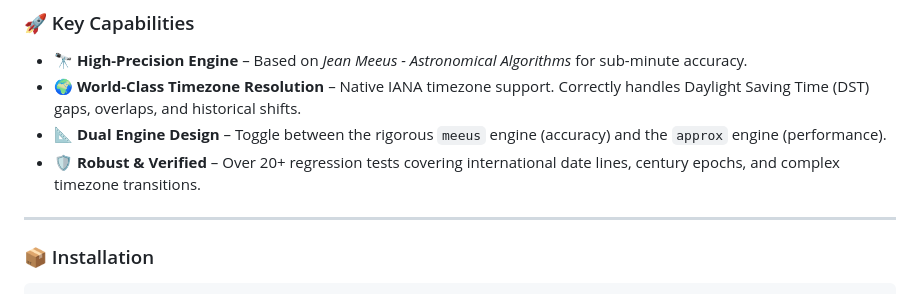
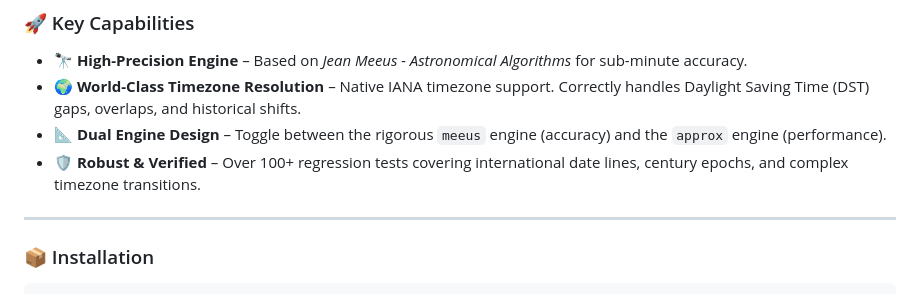
Before and after one commit to openfate-ai/true-solar-time, a Markdown page: README.md, the part around the change. GitHub-like rendering.

```diff
--- a/README.md
+++ b/README.md
@@ -19,7 +19,7 @@ Standard time (Clock Time) is a political construct designed for social coordina
 *   **🔭 High-Precision Engine** – Based on *Jean Meeus - Astronomical Algorithms* for sub-minute accuracy.
 *   **🌍 World-Class Timezone Resolution** – Native IANA timezone support. Correctly handles Daylight Saving Time (DST) gaps, overlaps, and historical shifts.
 *   **📐 Dual Engine Design** – Toggle between the rigorous `meeus` engine (accuracy) and the `approx` engine (performance).
-*   **🛡️ Robust & Verified** – Over 20+ regression tests covering international date lines, century epochs, and complex timezone transitions.
+*   **🛡️ Robust & Verified** – Over 100+ regression tests covering international date lines, century epochs, and complex timezone transitions.
 
 ---
 
```
